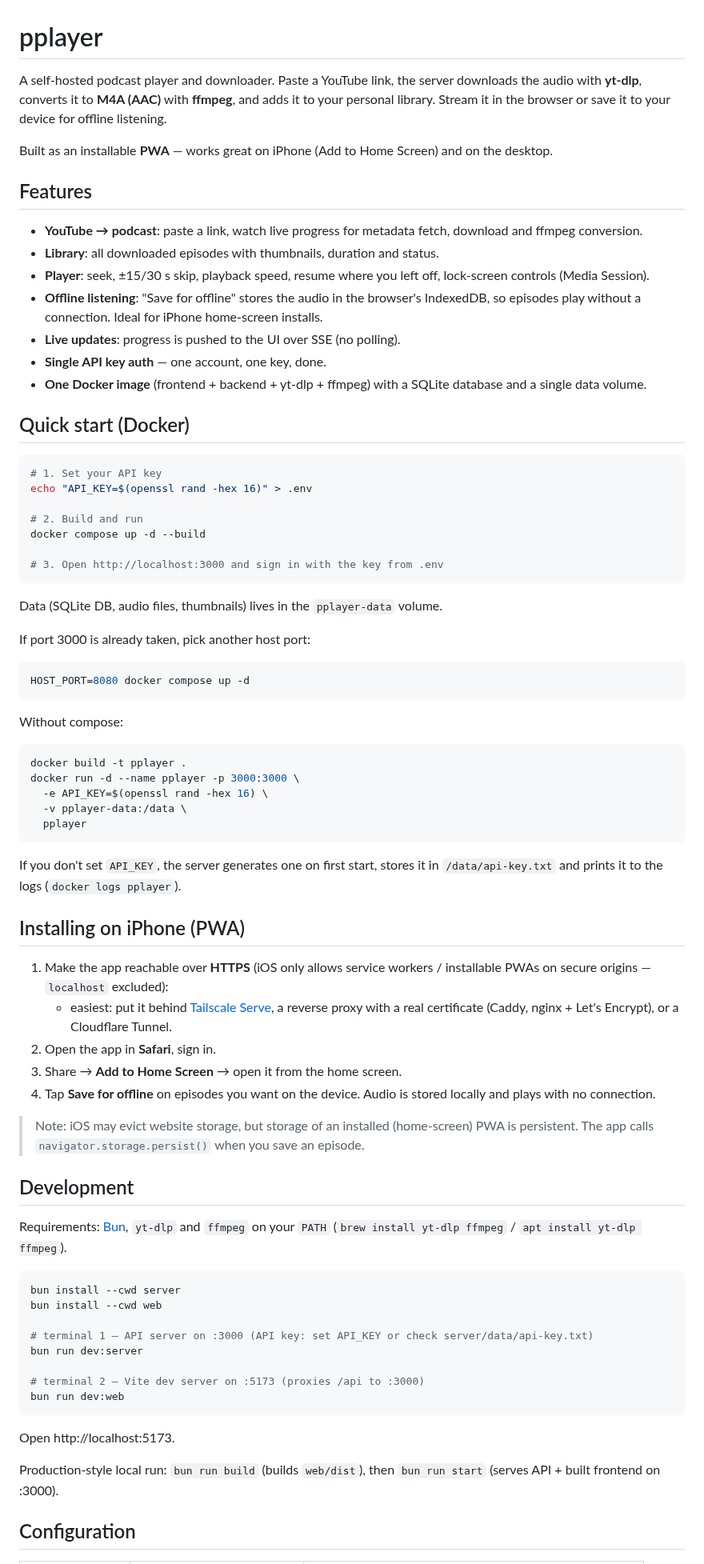
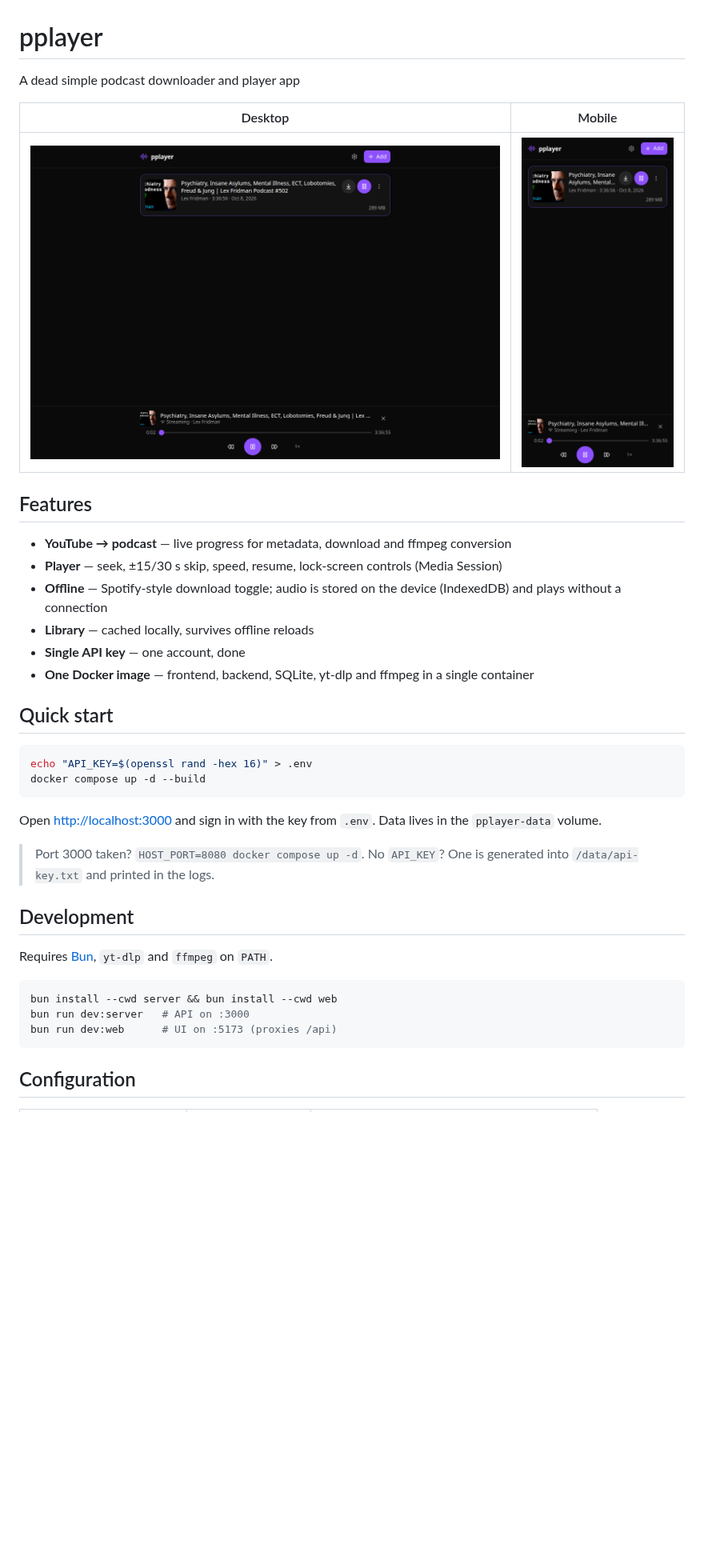
Before and after one commit to imdonix/pplayer, a Markdown page: README.md, the part around one of its changes. Shown at 80% size. Rendered like a GitHub page; pictures changed too: docs/screenshot-desktop.png (added), docs/screenshot-mobile.png (added); blank space fills up the shorter version.

Commit message:
Add app screenshots and compact the README

````diff
--- a/README.md
+++ b/README.md
@@ -1,95 +1,41 @@
 # pplayer
 
-A self-hosted podcast player and downloader. Paste a YouTube link, the server downloads
-the audio with **yt-dlp**, converts it to **M4A (AAC)** with **ffmpeg**, and adds it to
-your personal library. Stream it in the browser or save it to your device for offline
-listening.
+A dead simple podcast downloader and player app
 
-Built as an installable **PWA** — works great on iPhone (Add to Home Screen) and on the
-desktop.
+| Desktop | Mobile |
+| :-: | :-: |
+| ![Desktop](docs/screenshot-desktop.png) | ![Mobile](docs/screenshot-mobile.png) |
 
 ## Features
 
-- **YouTube → podcast**: paste a link, watch live progress for metadata fetch, download
-  and ffmpeg conversion.
-- **Library**: all downloaded episodes with thumbnails, duration and status.
-- **Player**: seek, ±15/30 s skip, playback speed, resume where you left off,
-  lock-screen controls (Media Session).
-- **Offline listening**: "Save for offline" stores the audio in the browser's IndexedDB,
-  so episodes play without a connection. Ideal for iPhone home-screen installs.
-- **Live updates**: progress is pushed to the UI over SSE (no polling).
-- **Single API key auth** — one account, one key, done.
-- **One Docker image** (frontend + backend + yt-dlp + ffmpeg) with a SQLite database
-  and a single data volume.
+- **YouTube → podcast** — live progress for metadata, download and ffmpeg conversion
+- **Player** — seek, ±15/30 s skip, speed, resume, lock-screen controls (Media Session)
+- **Offline** — Spotify-style download toggle; audio is stored on the device (IndexedDB) and plays without a connection
+- **Library** — cached locally, survives offline reloads
+- **Single API key** — one account, done
+- **One Docker image** — frontend, backend, SQLite, yt-dlp and ffmpeg in a single container
 
-## Quick start (Docker)
+## Quick start
 
 ```bash
-# 1. Set your API key
 echo "API_KEY=$(openssl rand -hex 16)" > .env
-
-# 2. Build and run
 docker compose up -d --build
-
-# 3. Open http://localhost:3000 and sign in with the key from .env
 ```
 
-Data (SQLite DB, audio files, thumbnails) lives in the `pplayer-data` volume.
+Open <http://localhost:3000> and sign in with the key from `.env`. Data lives in the `pplayer-data` volume.
 
-If port 3000 is already taken, pick another host port:
-
-```bash
-HOST_PORT=8080 docker compose up -d
-```
-
-Without compose:
-
-```bash
-docker build -t pplayer .
-docker run -d --name pplayer -p 3000:3000 \
-  -e API_KEY=$(openssl rand -hex 16) \
-  -v pplayer-data:/data \
-  pplayer
-```
-
-If you don't set `API_KEY`, the server generates one on first start, stores it in
-`/data/api-key.txt` and prints it to the logs (`docker logs pplayer`).
-
-## Installing on iPhone (PWA)
-
-1. Make the app reachable over **HTTPS** (iOS only allows service workers / installable
-   PWAs on secure origins — `localhost` excluded):
-   - easiest: put it behind [Tailscale Serve](https://tailscale.com/kb/1242/tailscale-serve),
-     a reverse proxy with a real certificate (Caddy, nginx + Let's Encrypt), or a
-     Cloudflare Tunnel.
-2. Open the app in **Safari**, sign in.
-3. Share → **Add to Home Screen** → open it from the home screen.
-4. Tap **Save for offline** on episodes you want on the device. Audio is stored locally
-   and plays with no connection.
-
-> Note: iOS may evict website storage, but storage of an installed (home-screen) PWA is
-> persistent. The app calls `navigator.storage.persist()` when you save an episode.
+> Port 3000 taken? `HOST_PORT=8080 docker compose up -d`.
+> No `API_KEY`? One is generated into `/data/api-key.txt` and printed in the logs.
 
 ## Development
 
-Requirements: [Bun](https://bun.sh), `yt-dlp` and `ffmpeg` on your `PATH`
-(`brew install yt-dlp ffmpeg` / `apt install yt-dlp ffmpeg`).
+Requires [Bun](https://bun.sh), `yt-dlp` and `ffmpeg` on `PATH`.
 
 ```bash
-bun install --cwd server
-bun install --cwd web
-
-# terminal 1 — API server on :3000 (API key: set API_KEY or check server/data/api-key.txt)
-bun run dev:server
-
-# terminal 2 — Vite dev server on :5173 (proxies /api to :3000)
-bun run dev:web
+bun install --cwd server && bun install --cwd web
+bun run dev:server   # API on :3000
+bun run dev:web      # UI on :5173 (proxies /api)
 ```
-
-Open http://localhost:5173.
-
-Production-style local run: `bun run build` (builds `web/dist`), then `bun run start`
-(serves API + built frontend on :3000).
 
 ## Configuration
 
````
Also changed, not shown: other parts of README.md (+48 -84 lines).
